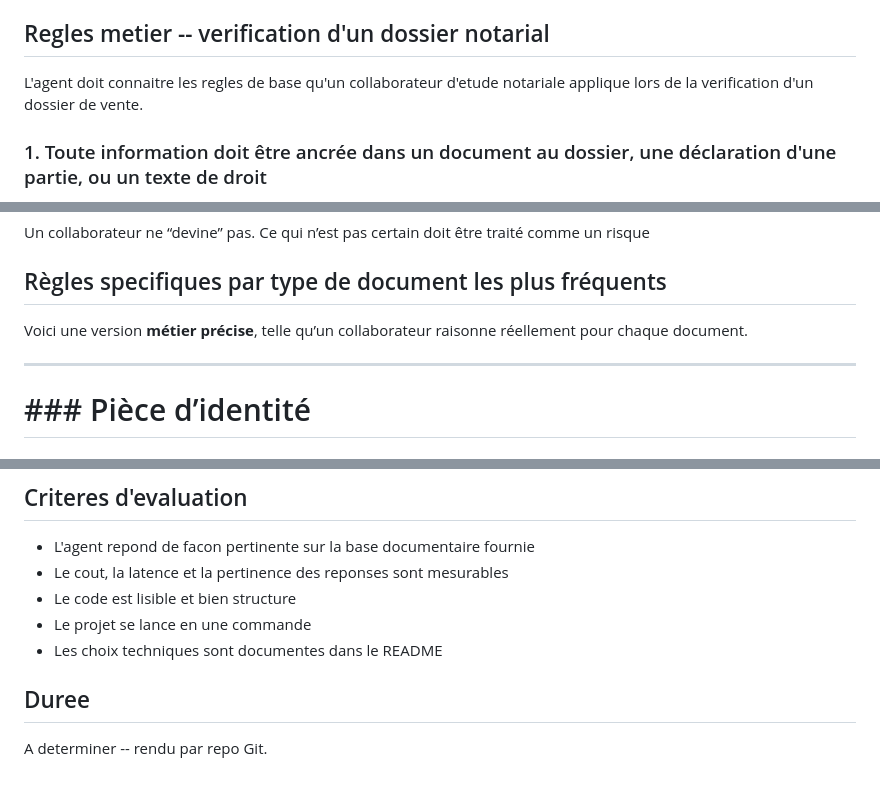
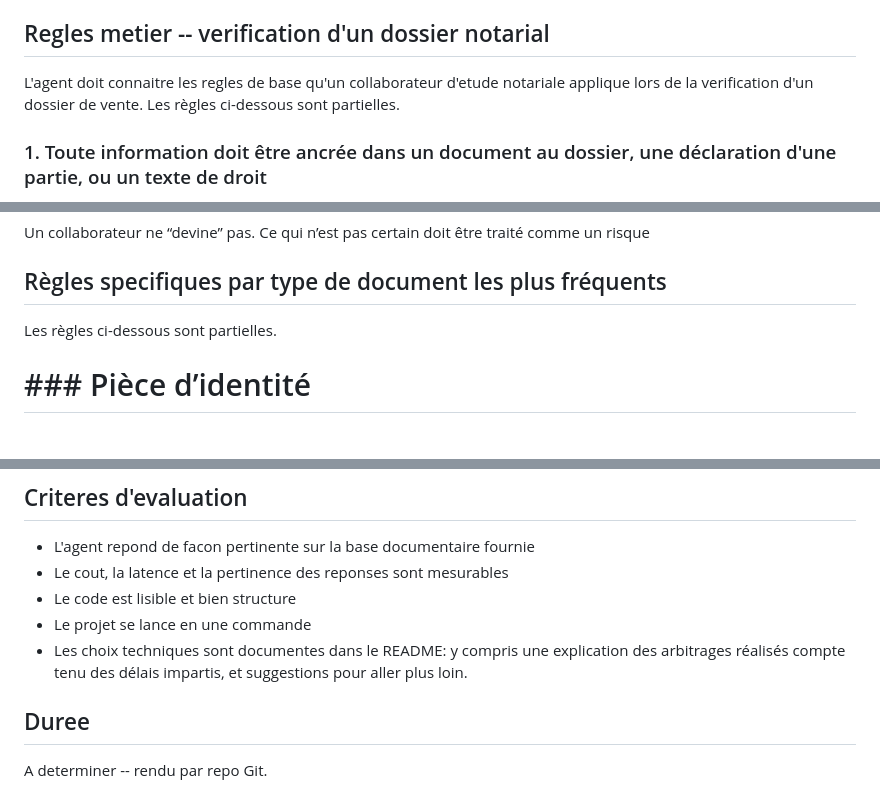
Before and after one commit to arqueffe/primmo-ai-test, a Markdown page: README.md, 3 parts joined by grey strips. Rendered like a GitHub page.

Commit message:
precisions

```diff
--- a/README.md
+++ b/README.md
@@ -48,7 +48,7 @@ La conception de l'API (endpoints, format des requetes/reponses, architecture) e
 
 ## Regles metier -- verification d'un dossier notarial
 
-L'agent doit connaitre les regles de base qu'un collaborateur d'etude notariale applique lors de la verification d'un dossier de vente.
+L'agent doit connaitre les regles de base qu'un collaborateur d'etude notariale applique lors de la verification d'un dossier de vente. Les règles ci-dessous sont partielles.
 
 ### 1. Toute information doit être ancrée dans un document au dossier, une déclaration d'une partie, ou un texte de droit
 
@@ -109,9 +109,7 @@ Un collaborateur ne “devine” pas. Ce qui n’est pas certain doit être trai
 
 ## Règles specifiques par type de document les plus fréquents
 
-Voici une version **métier précise**, telle qu’un collaborateur raisonne réellement pour chaque document.
-
----
+Les règles ci-dessous sont partielles.
 
 # ### Pièce d’identité
 
@@ -267,7 +265,7 @@ Voici une version **métier précise**, telle qu’un collaborateur raisonne ré
 - Le cout, la latence et la pertinence des reponses sont mesurables
 - Le code est lisible et bien structure
 - Le projet se lance en une commande
-- Les choix techniques sont documentes dans le README
+- Les choix techniques sont documentes dans le README: y compris une explication des arbitrages réalisés compte tenu des délais impartis, et suggestions pour aller plus loin.
 
 ## Duree
 
```
